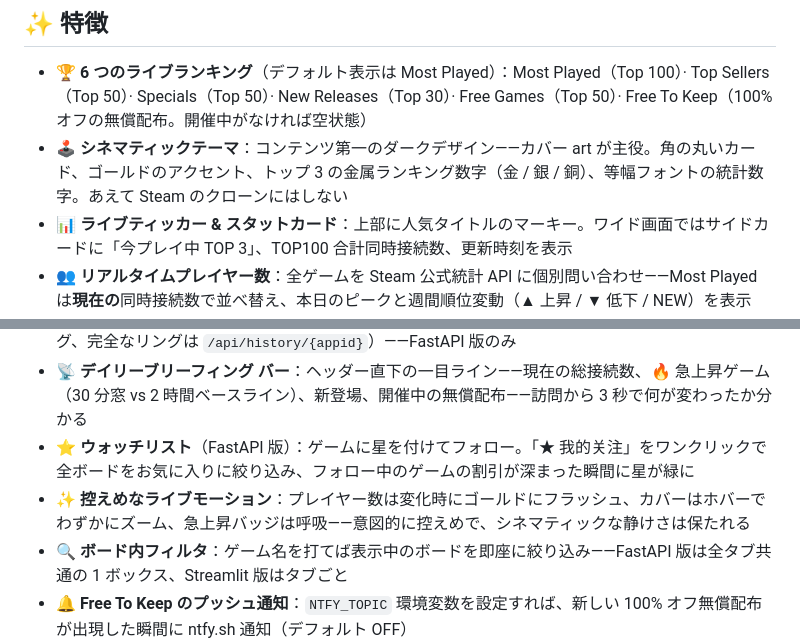
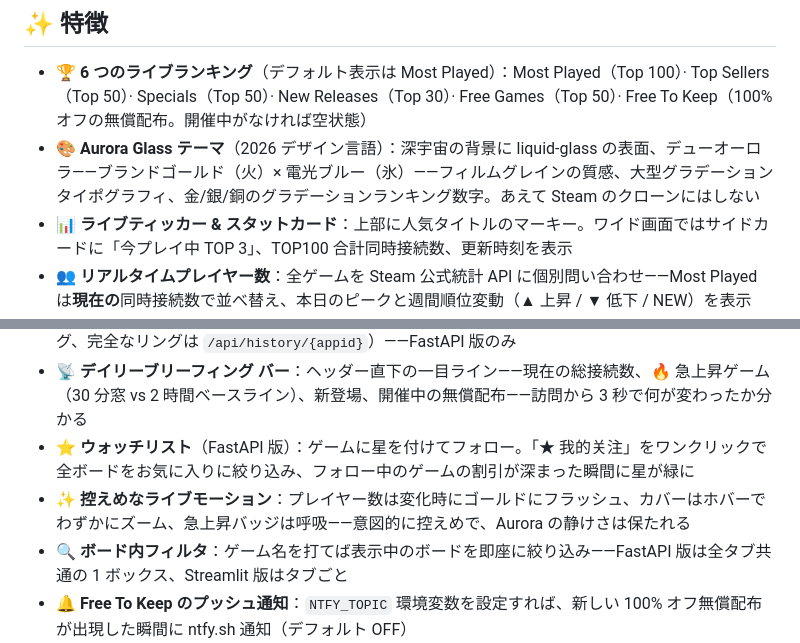
Before and after one commit to Mocas-12/steam-live-charts, a Markdown page: README.ja-JP.md, 2 parts joined by grey strips. Drawn GitHub-style.

```diff
--- a/README.ja-JP.md
+++ b/README.ja-JP.md
@@ -37,7 +37,7 @@
 ## ✨ 特徴
 
 - 🏆 **6 つのライブランキング**（デフォルト表示は Most Played）：Most Played（Top 100）· Top Sellers（Top 50）· Specials（Top 50）· New Releases（Top 30）· Free Games（Top 50）· Free To Keep（100% オフの無償配布。開催中がなければ空状態）
-- 🕹️ **シネマティックテーマ**：コンテンツ第一のダークデザイン——カバー art が主役。角の丸いカード、ゴールドのアクセント、トップ 3 の金属ランキング数字（金 / 銀 / 銅）、等幅フォントの統計数字。あえて Steam のクローンにはしない
+- 🎨 **Aurora Glass テーマ**（2026 デザイン言語）：深宇宙の背景に liquid-glass の表面、デューオーロラ——ブランドゴールド（火）× 電光ブルー（氷）——フィルムグレインの質感、大型グラデーションタイポグラフィ、金/銀/銅のグラデーションランキング数字。あえて Steam のクローンにはしない
 - 📊 **ライブティッカー & スタットカード**：上部に人気タイトルのマーキー。ワイド画面ではサイドカードに「今プレイ中 TOP 3」、TOP100 合計同時接続数、更新時刻を表示
 - 👥 **リアルタイムプレイヤー数**：全ゲームを Steam 公式統計 API に個別問い合わせ——Most Played は**現在の**同時接続数で並べ替え、本日のピークと週間順位変動（▲ 上昇 / ▼ 低下 / NEW）を表示
 - 💰 **人民元価格 & セールタグ**：柔らかいグリーンの割引ピル + 打ち消し線入り定価
@@ -47,7 +47,7 @@
 - 📈 **24 時間トレンド スパークライン**：Most Played の全行に、傾向で色分きした 24 時間ローリング プレイヤー数スパークライン（緑 上昇 / 赤 低下 / 金 横ばい。サーバ稼働中はメモリ内でサンプリング、完全なリングは `/api/history/{appid}`）——FastAPI 版のみ
 - 📡 **デイリーブリーフィング バー**：ヘッダー直下の一目ライン——現在の総接続数、🔥 急上昇ゲーム（30 分窓 vs 2 時間ベースライン）、新登場、開催中の無償配布——訪問から 3 秒で何が変わったか分かる
 - ⭐ **ウォッチリスト**（FastAPI 版）：ゲームに星を付けてフォロー。「★ 我的关注」をワンクリックで全ボードをお気に入りに絞り込み、フォロー中のゲームの割引が深まった瞬間に星が緑に
-- ✨ **控えめなライブモーション**：プレイヤー数は変化時にゴールドにフラッシュ、カバーはホバーでわずかにズーム、急上昇バッジは呼吸——意図的に控えめで、シネマティックな静けさは保たれる
+- ✨ **控えめなライブモーション**：プレイヤー数は変化時にゴールドにフラッシュ、カバーはホバーでわずかにズーム、急上昇バッジは呼吸——意図的に控えめで、Aurora の静けさは保たれる
 - 🔍 **ボード内フィルタ**：ゲーム名を打てば表示中のボードを即座に絞り込み——FastAPI 版は全タブ共通の 1 ボックス、Streamlit 版はタブごと
 - 🔔 **Free To Keep のプッシュ通知**：`NTFY_TOPIC` 環境変数を設定すれば、新しい 100% オフ無償配布が出現した瞬間に ntfy.sh 通知（デフォルト OFF）
 - 🗂️ **デイリースナップショット**：スケジュールされた GitHub Action が毎日北京時間の深夜に全 6 ボードを `archive/YYYY-MM-DD.json` に固定
```
Also changed, not shown: README.md (+2 -2 lines), README.zh-CN.md (+2 -2 lines).
